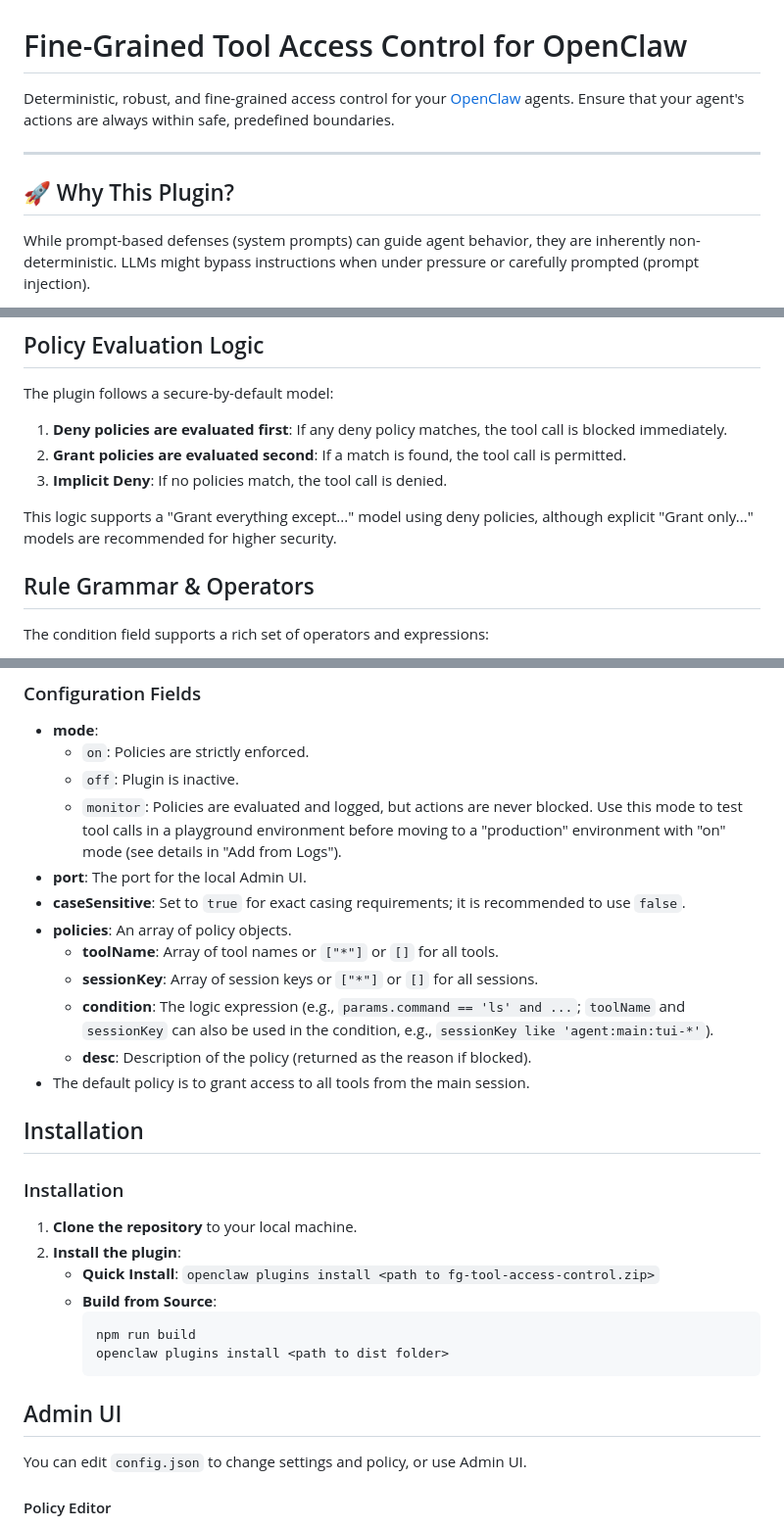
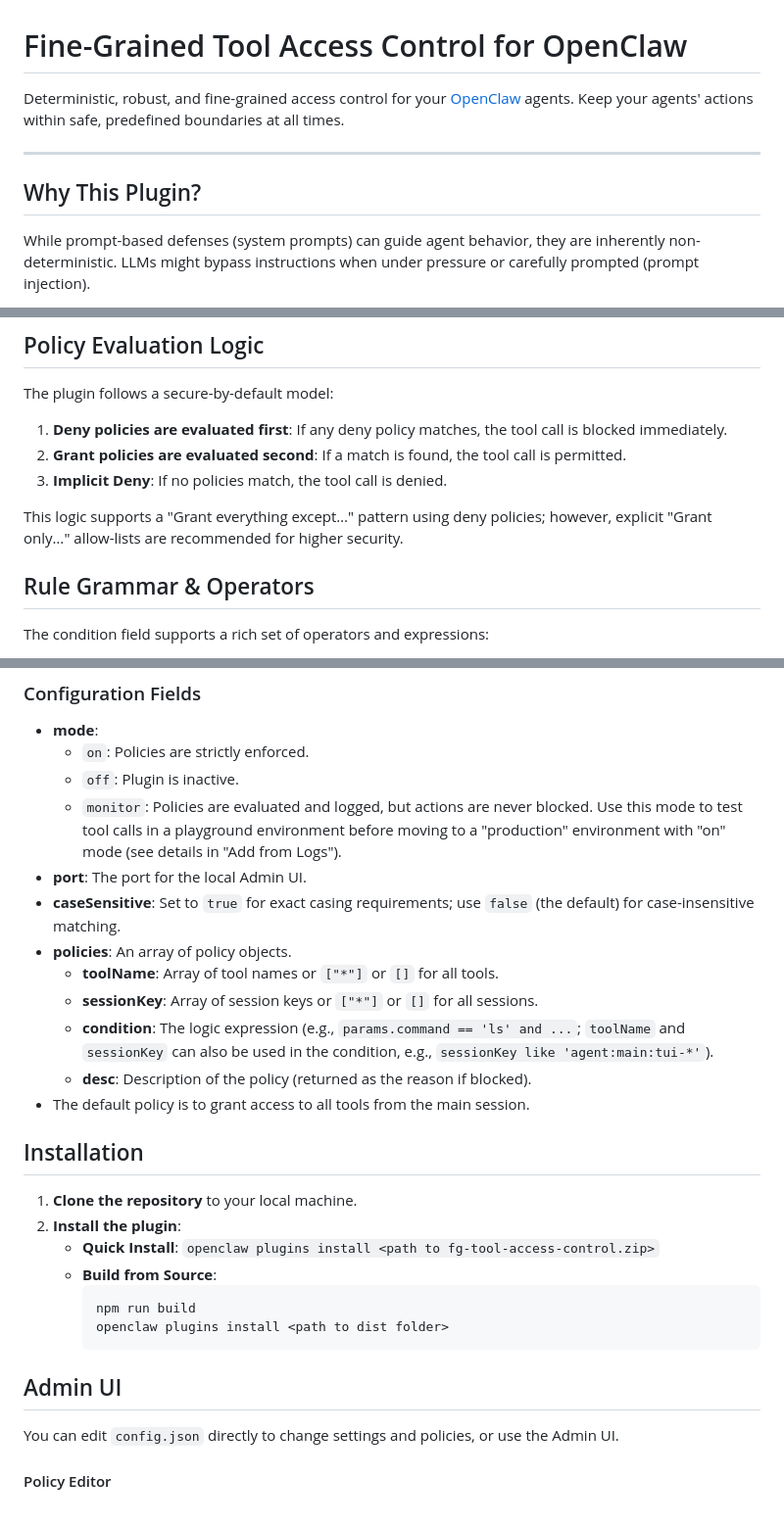
Before and after one commit to yang-chen8810/openclaw-tool-access-control, a Markdown page: README.md, 3 parts joined by grey strips. Shown at 98% size. GitHub-like rendering.

Commit message:
add more details in README.md

```diff
--- a/README.md
+++ b/README.md
@@ -1,10 +1,10 @@
 # Fine-Grained Tool Access Control for OpenClaw
 
-Deterministic, robust, and fine-grained access control for your [OpenClaw](https://openclaw.ai) agents. Ensure that your agent's actions are always within safe, predefined boundaries.
+Deterministic, robust, and fine-grained access control for your [OpenClaw](https://openclaw.ai) agents. Keep your agents' actions within safe, predefined boundaries at all times.
 
 ---
 
-## 🚀 Why This Plugin?
+## Why This Plugin?
 
 While prompt-based defenses (system prompts) can guide agent behavior, they are inherently non-deterministic. LLMs might bypass instructions when under pressure or carefully prompted (prompt injection).
 
@@ -65,7 +65,7 @@ The plugin follows a secure-by-default model:
 2. **Grant policies are evaluated second**: If a match is found, the tool call is permitted.
 3. **Implicit Deny**: If no policies match, the tool call is denied.
 
-This logic supports a "Grant everything except..." model using deny policies, although explicit "Grant only..." models are recommended for higher security.
+This logic supports a "Grant everything except…" pattern using deny policies; however, explicit "Grant only…" allow-lists are recommended for higher security.
 
 ## Rule Grammar & Operators
 
@@ -125,16 +125,15 @@ Configuration is managed in `config.json`:
   - `off`: Plugin is inactive.
   - `monitor`: Policies are evaluated and logged, but actions are never blocked. Use this mode to test tool calls in a playground environment before moving to a "production" environment with "on" mode (see details in "Add from Logs").
 - **port**: The port for the local Admin UI.
-- **caseSensitive**: Set to `true` for exact casing requirements; it is recommended to use `false`.
+- **caseSensitive**: Set to `true` for exact casing requirements; use `false` (the default) for case-insensitive matching.
 - **policies**: An array of policy objects.
   - **toolName**: Array of tool names or `["*"]` or `[]` for all tools.
   - **sessionKey**: Array of session keys or `["*"]` or `[]` for all sessions.
   - **condition**: The logic expression (e.g., `params.command == 'ls' and ...`; `toolName` and `sessionKey` can also be used in the condition, e.g., `sessionKey like 'agent:main:tui-*'`).
   - **desc**: Description of the policy (returned as the reason if blocked).
 - The default policy is to grant access to all tools from the main session.
+
 ## Installation
-
-### Installation
 
 1.  **Clone the repository** to your local machine.
 2.  **Install the plugin**:
@@ -148,7 +147,7 @@ Configuration is managed in `config.json`:
 
 ## Admin UI
 
-You can edit `config.json` to change settings and policy, or use Admin UI.
+You can edit `config.json` directly to change settings and policies, or use the Admin UI.
 
 #### Policy Editor
 Manage all your rules with a clean, visual interface:
```
